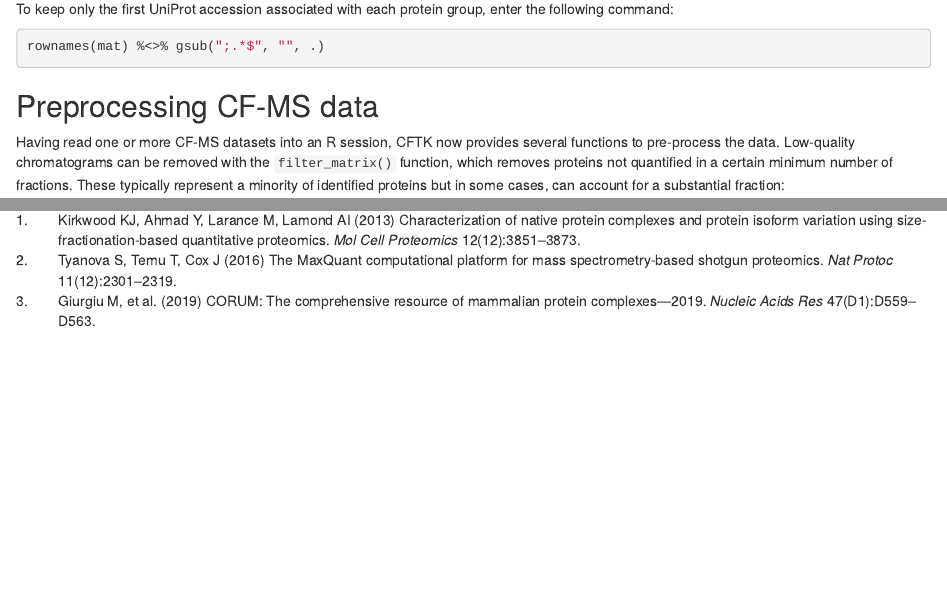
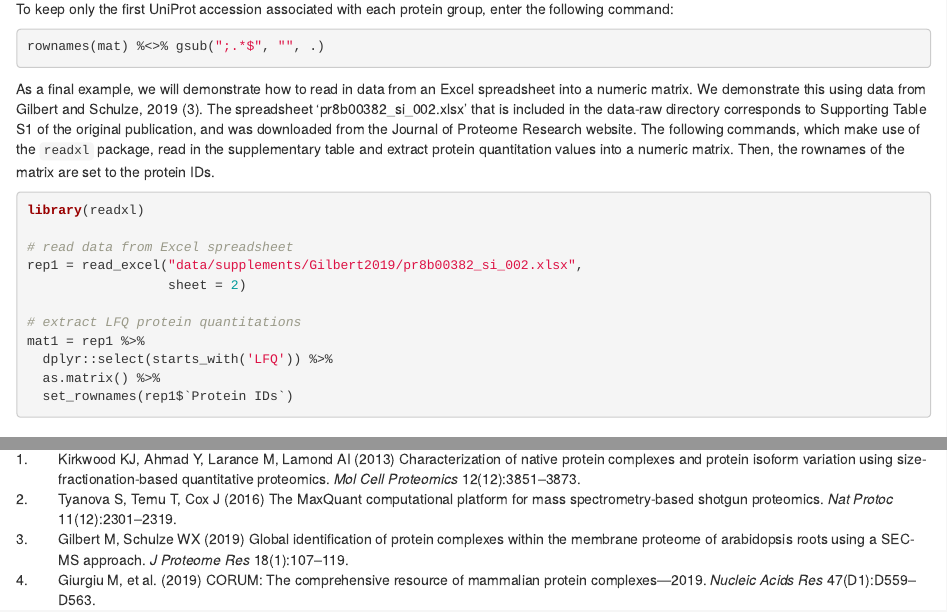
Before and after one commit to fosterlab/CFTK, an R Markdown document (vignettes/intro-to-CFTK.Rmd): the page in a window 1100 px wide, from 1520 px down, and a second part further down, joined at a grey line. Rendered offline with R 4.5, knitr and Pandoc, with nearby package versions; some code elsewhere in the file could not run offline.

Commit message:
flesh out "Loading CF-MS data" section of vignette

````diff
--- a/vignettes/bibliography.bib
+++ b/vignettes/bibliography.bib
@@ -27,3 +27,6 @@ journal = {Nucleic Acids Res.},
 volume = {47},
 number = {D1}
 }
+
+@article{gilbert_2019,
+title = {Global identification of protein complexes within the membrane proteome of Arabidopsis roots using a {SEC}-{MS} approach.},
@@ -29,0 +36,4 @@ number = {D1}
+journal = {J. Proteome Res.},
+volume = {18},
+number = {1},
+}
--- a/vignettes/intro-to-CFTK.Rmd
+++ b/vignettes/intro-to-CFTK.Rmd
@@ -99,6 +99,26 @@ To keep only the first UniProt accession associated with each protein group, ent
 
 ```{r eval=FALSE}
 rownames(mat) %<>% gsub(";.*$", "", .)
+```
+
+As a final example, we will demonstrate how to read in data from an Excel spreadsheet into a numeric matrix.
+We demonstrate this using data from Gilbert and Schulze, 2019 [@gilbert_2019].
+The spreadsheet 'pr8b00382_si_002.xlsx' that is included in the data-raw directory corresponds to Supporting Table S1 of the original publication, and was downloaded from the Journal of Proteome Research website.
+The following commands, which make use of the `readxl` package, read in the supplementary table and extract protein quantitation values into a numeric matrix.
+Then, the rownames of the matrix are set to the protein IDs.
+
+```{r eval=FALSE}
+library(readxl)
+
+# read data from Excel spreadsheet
+rep1 = read_excel("data/supplements/Gilbert2019/pr8b00382_si_002.xlsx",
+                  sheet = 2)
+
+# extract LFQ protein quantitations
+mat1 = rep1 %>%
+  dplyr::select(starts_with('LFQ')) %>%
+  as.matrix() %>%
+  set_rownames(rep1$`Protein IDs`)
 ```
 
 ## Preprocessing CF-MS data
````
Also changed, not shown: vignettes/intro-to-CFTK.html, vignettes/bibliography.bib (3 more changed lines), vignettes/intro-to-CFTK.Rmd (4 more changed lines), 1 other file.
